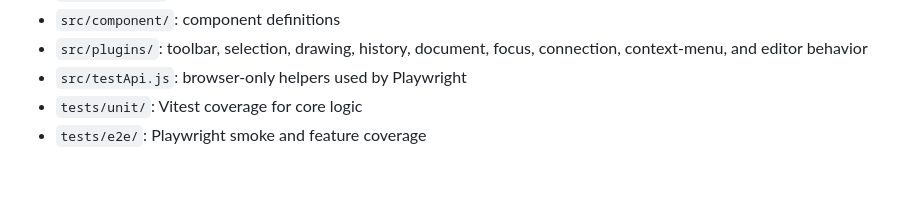
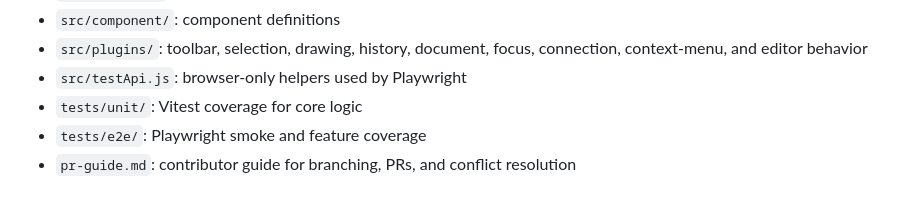
Before and after one commit to arhawk/infinite-canvas-studio, a Markdown page: README.md, the part around the change. Rendered like a GitHub page.

Commit message:
docs: Update README.md (#5)

```diff
--- a/README.md
+++ b/README.md
@@ -91,3 +91,4 @@ The E2E harness uses `window.__APP_TEST_API__` for canvas-heavy flows instead of
 - `src/testApi.js`: browser-only helpers used by Playwright
 - `tests/unit/`: Vitest coverage for core logic
 - `tests/e2e/`: Playwright smoke and feature coverage
+- `pr-guide.md`: contributor guide for branching, PRs, and conflict resolution
```
